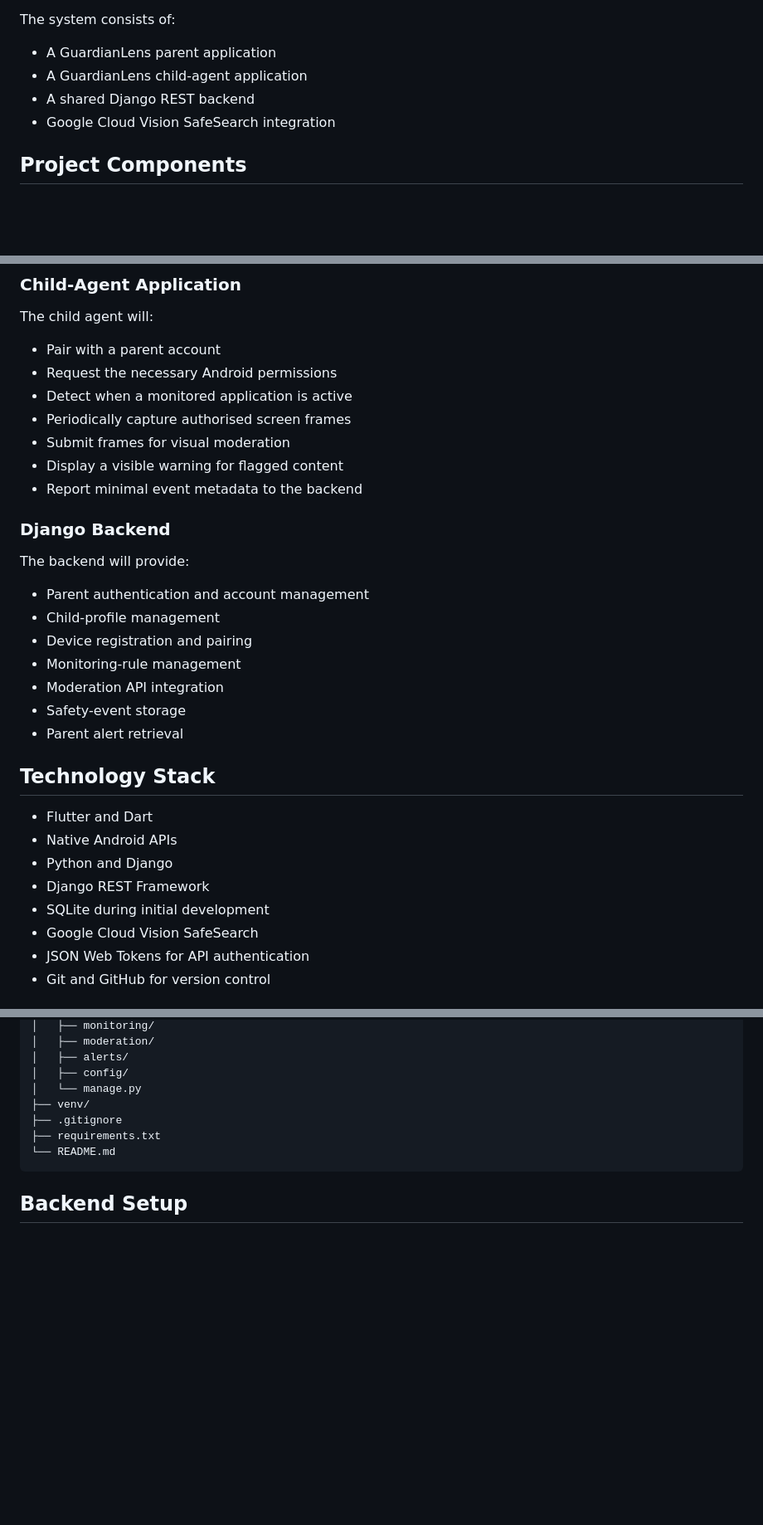
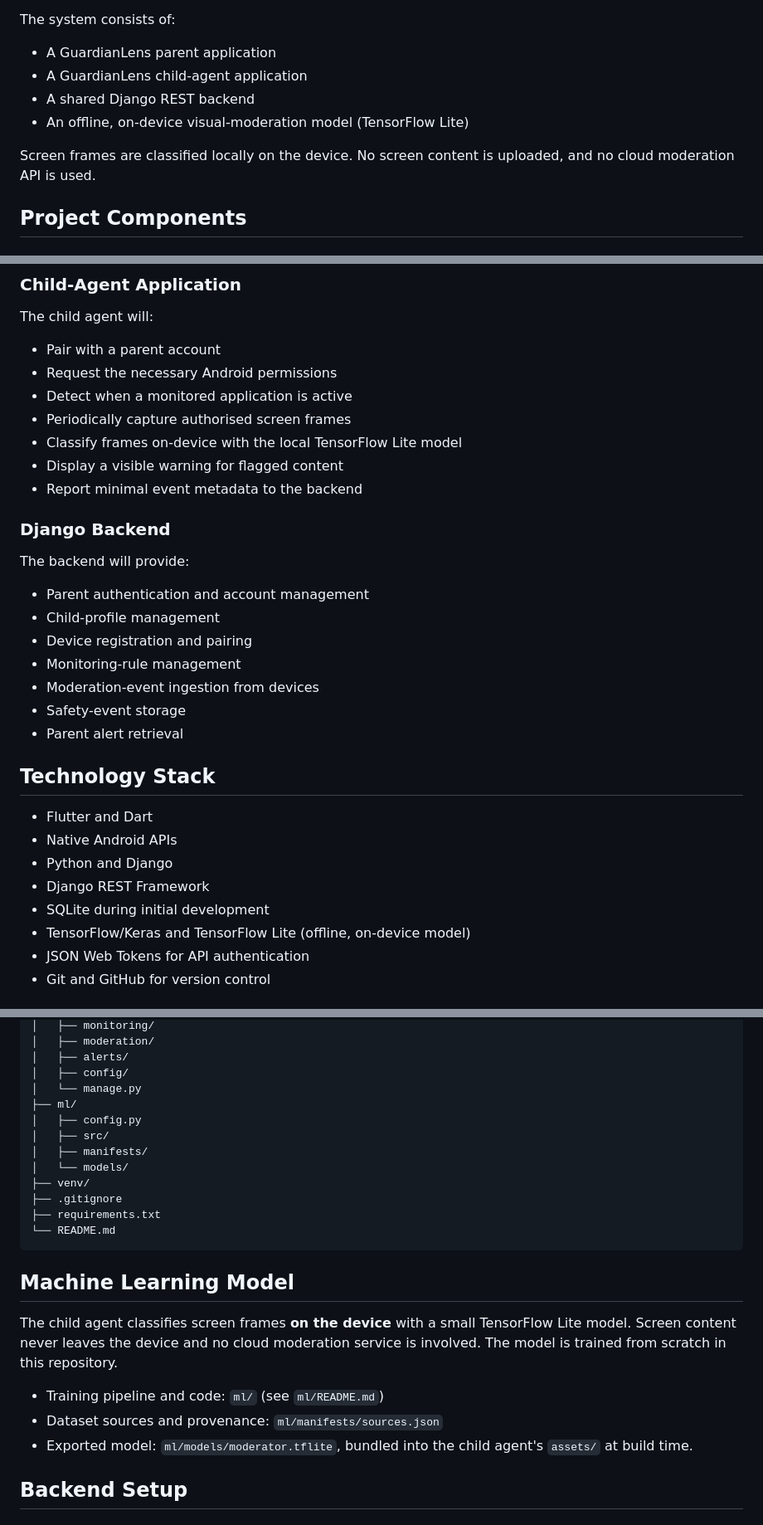
Before and after one commit to anthonybyamugisha/GuardianLens, a Markdown page: README.md, 3 parts joined by grey strips. Shown at 83% size. Drawn GitHub-style; blank space fills up the shorter version.

Commit message:
Update README for offline model

````diff
--- a/README.md
+++ b/README.md
@@ -7,7 +7,10 @@ The system consists of:
 - A GuardianLens parent application
 - A GuardianLens child-agent application
 - A shared Django REST backend
-- Google Cloud Vision SafeSearch integration
+- An offline, on-device visual-moderation model (TensorFlow Lite)
+
+Screen frames are classified locally on the device. No screen content is
+uploaded, and no cloud moderation API is used.
 
 ## Project Components
 
@@ -32,7 +35,7 @@ The child agent will:
 - Request the necessary Android permissions
 - Detect when a monitored application is active
 - Periodically capture authorised screen frames
-- Submit frames for visual moderation
+- Classify frames on-device with the local TensorFlow Lite model
 - Display a visible warning for flagged content
 - Report minimal event metadata to the backend
 
@@ -44,7 +47,7 @@ The backend will provide:
 - Child-profile management
 - Device registration and pairing
 - Monitoring-rule management
-- Moderation API integration
+- Moderation-event ingestion from devices
 - Safety-event storage
 - Parent alert retrieval
 
@@ -55,7 +58,7 @@ The backend will provide:
 - Python and Django
 - Django REST Framework
 - SQLite during initial development
-- Google Cloud Vision SafeSearch
+- TensorFlow/Keras and TensorFlow Lite (offline, on-device model)
 - JSON Web Tokens for API authentication
 - Git and GitHub for version control
 
@@ -76,11 +79,28 @@ GuardianLens/
 │   ├── alerts/
 │   ├── config/
 │   └── manage.py
+├── ml/
+│   ├── config.py
+│   ├── src/
+│   ├── manifests/
+│   └── models/
 ├── venv/
 ├── .gitignore
 ├── requirements.txt
 └── README.md
 ```
+
+## Machine Learning Model
+
+The child agent classifies screen frames **on the device** with a small
+TensorFlow Lite model. Screen content never leaves the device and no cloud
+moderation service is involved. The model is trained from scratch in this
+repository.
+
+- Training pipeline and code: `ml/` (see `ml/README.md`)
+- Dataset sources and provenance: `ml/manifests/sources.json`
+- Exported model: `ml/models/moderator.tflite`, bundled into the child
+  agent's `assets/` at build time.
 
 ## Backend Setup
 
````
